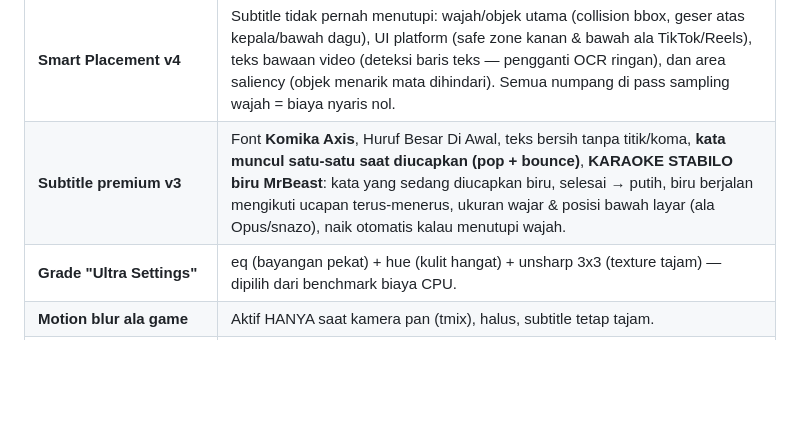
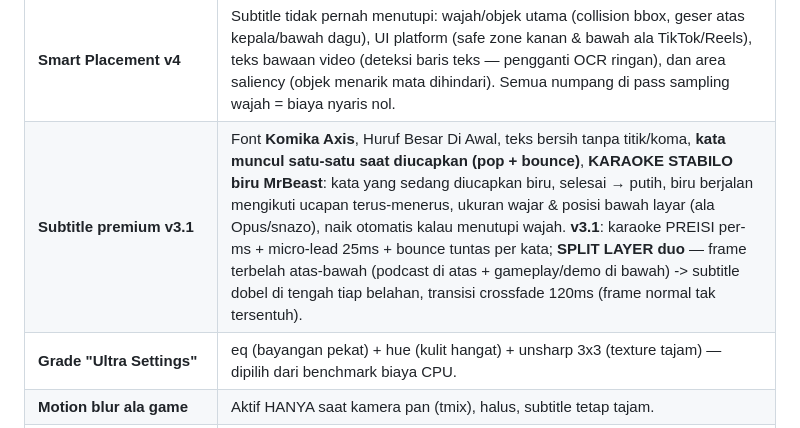
Before and after one commit to jorsbanana-nexux/snoopy-clipper, a Markdown page: README.md, the part around one of its changes. Rendered like a GitHub page; blank space fills up the shorter version.

```diff
--- a/README.md
+++ b/README.md
@@ -83,7 +86,7 @@ Video yang sama tidak diproses dua kali — download, audio, dan cuplikan frame
 | **Potongan presisi** | Start/end di-snap ke timestamp kata asli (toleransi 2 dtk) + seek akurat frame-level — tak lebih, tak kurang. |
 | **Face tracking v2** | Semua wajah di-track; "siapa bicara" dari gerakan mulut (window ±2 sampel — gesit); hysteresis anti flip-flop; **look-ahead S-curve C1** (transisi smoothstep mulus antar pembicara, kamera tiba ~saat pembicara baru mulai bicara); kecepatan pan di-clamp; **pan interpolasi KUBIK Catmull-Rom — kecepatan kontinu per-frame, tanpa 'macet skala kecil'**. |
 | **Smart Placement v4** | Subtitle tidak pernah menutupi: wajah/objek utama (collision bbox, geser atas kepala/bawah dagu), UI platform (safe zone kanan & bawah ala TikTok/Reels), teks bawaan video (deteksi baris teks — pengganti OCR ringan), dan area saliency (objek menarik mata dihindari). Semua numpang di pass sampling wajah = biaya nyaris nol. |
-| **Subtitle premium v3** | Font **Komika Axis**, Huruf Besar Di Awal, teks bersih tanpa titik/koma, **kata muncul satu-satu saat diucapkan (pop + bounce)**, **KARAOKE STABILO biru MrBeast**: kata yang sedang diucapkan biru, selesai → putih, biru berjalan mengikuti ucapan terus-menerus, ukuran wajar & posisi bawah layar (ala Opus/snazo), naik otomatis kalau menutupi wajah. |
+| **Subtitle premium v3.1** | Font **Komika Axis**, Huruf Besar Di Awal, teks bersih tanpa titik/koma, **kata muncul satu-satu saat diucapkan (pop + bounce)**, **KARAOKE STABILO biru MrBeast**: kata yang sedang diucapkan biru, selesai → putih, biru berjalan mengikuti ucapan terus-menerus, ukuran wajar & posisi bawah layar (ala Opus/snazo), naik otomatis kalau menutupi wajah. **v3.1**: karaoke PREISI per-ms + micro-lead 25ms + bounce tuntas per kata; **SPLIT LAYER duo** — frame terbelah atas-bawah (podcast di atas + gameplay/demo di bawah) -> subtitle dobel di tengah tiap belahan, transisi crossfade 120ms (frame normal tak tersentuh). |
 | **Grade "Ultra Settings"** | eq (bayangan pekat) + hue (kulit hangat) + unsharp 3x3 (texture tajam) — dipilih dari benchmark biaya CPU. |
 | **Motion blur ala game** | Aktif HANYA saat kamera pan (tmix), halus, subtitle tetap tajam. |
 | **Output** | MP4 9:16, 1080x1920 (auto 720x1280 kalau sumber kecil), H.264 + AAC, auto-detect encoder GPU. |
```
Also changed, not shown: other parts of README.md (+36 -33 lines).
